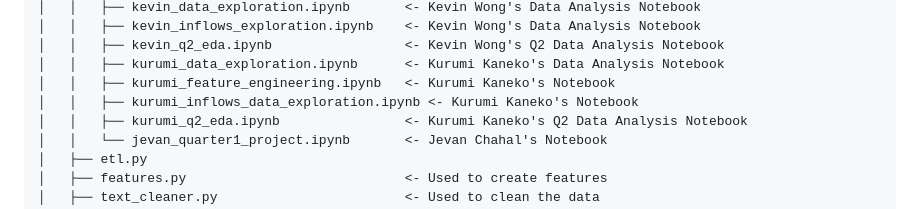
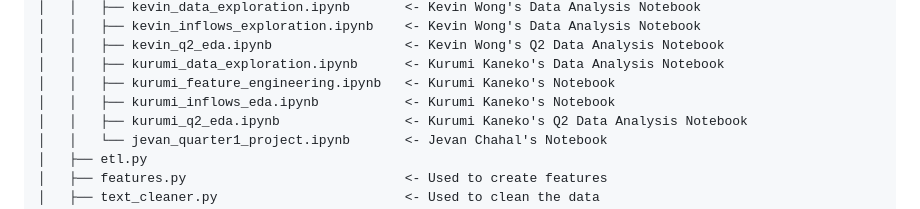
Before and after one commit to hillarychang/dsc180b-capstone-q2, a Markdown page: README.md, the part around the change. GitHub-like rendering.

```diff
--- a/README.md
+++ b/README.md
@@ -72,7 +72,7 @@ This project implements a data pipeline for Quarter 1 of our DSC Capstone. For t
 │   │   ├── kevin_q2_eda.ipynb                 <- Kevin Wong's Q2 Data Analysis Notebook
 │   │   ├── kurumi_data_exploration.ipynb      <- Kurumi Kaneko's Data Analysis Notebook
 │   │   ├── kurumi_feature_engineering.ipynb   <- Kurumi Kaneko's Notebook
-│   │   ├── kurumi_inflows_data_exploration.ipynb <- Kurumi Kaneko's Notebook
+│   │   ├── kurumi_inflows_eda.ipynb           <- Kurumi Kaneko's Notebook
 │   │   ├── kurumi_q2_eda.ipynb                <- Kurumi Kaneko's Q2 Data Analysis Notebook
 │   │   └── jevan_quarter1_project.ipynb       <- Jevan Chahal's Notebook
 │   ├── etl.py
```
